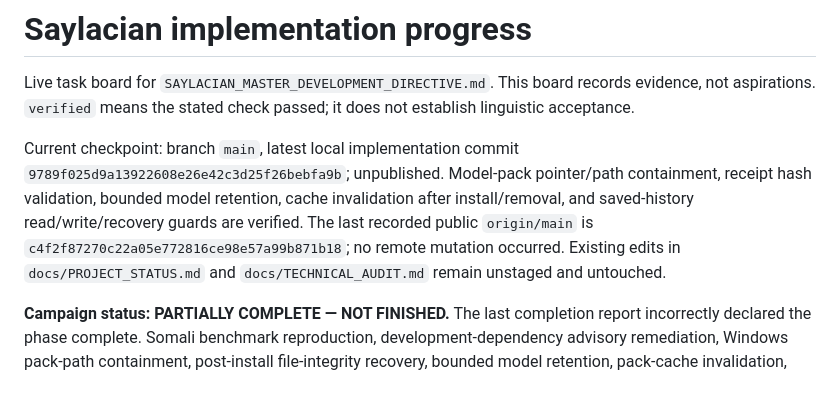
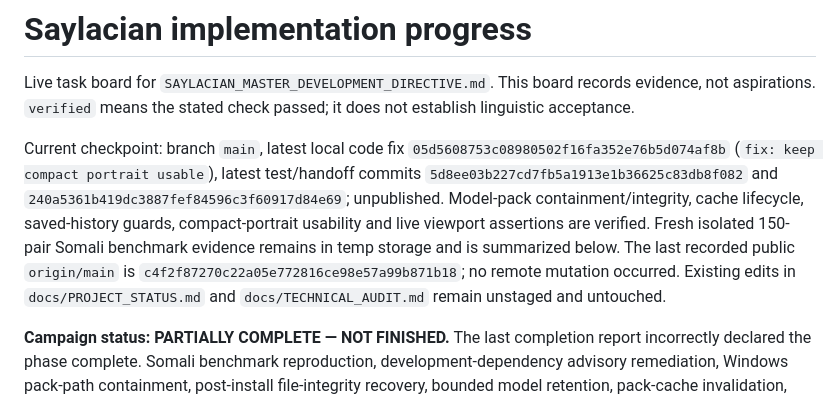
Before and after one commit to zealousvec/Saylacian, a Markdown page: docs/IMPLEMENTATION_PROGRESS.md, the part around the change. GitHub-like rendering.

Commit message:
docs: refresh Saylacian checkpoint

```diff
--- a/docs/IMPLEMENTATION_PROGRESS.md
+++ b/docs/IMPLEMENTATION_PROGRESS.md
@@ -2,7 +2,7 @@
 
 Live task board for `SAYLACIAN_MASTER_DEVELOPMENT_DIRECTIVE.md`. This board records evidence, not aspirations. `verified` means the stated check passed; it does not establish linguistic acceptance.
 
-Current checkpoint: branch `main`, latest local implementation commit `9789f025d9a13922608e26e42c3d25f26bebfa9b`; unpublished. Model-pack pointer/path containment, receipt hash validation, bounded model retention, cache invalidation after install/removal, and saved-history read/write/recovery guards are verified. The last recorded public `origin/main` is `c4f2f87270c22a05e772816ce98e57a99b871b18`; no remote mutation occurred. Existing edits in `docs/PROJECT_STATUS.md` and `docs/TECHNICAL_AUDIT.md` remain unstaged and untouched.
+Current checkpoint: branch `main`, latest local code fix `05d5608753c08980502f16fa352e76b5d074af8b` (`fix: keep compact portrait usable`), latest test/handoff commits `5d8ee03b227cd7fb5a1913e1b36625c83db8f082` and `240a5361b419dc3887fef84596c3f60917d84e69`; unpublished. Model-pack containment/integrity, cache lifecycle, saved-history guards, compact-portrait usability and live viewport assertions are verified. Fresh isolated 150-pair Somali benchmark evidence remains in temp storage and is summarized below. The last recorded public `origin/main` is `c4f2f87270c22a05e772816ce98e57a99b871b18`; no remote mutation occurred. Existing edits in `docs/PROJECT_STATUS.md` and `docs/TECHNICAL_AUDIT.md` remain unstaged and untouched.
 
 **Campaign status: PARTIALLY COMPLETE — NOT FINISHED.** The last completion report incorrectly declared the phase complete. Somali benchmark reproduction, development-dependency advisory remediation, Windows pack-path containment, post-install file-integrity recovery, bounded model retention, pack-cache invalidation, and saved-history safeguards are verified and committed locally. External review, rights, permissions, and isolated environments remain BLOCKED; keep the goal active and revisit READY work as evidence/resources change.
 
```
